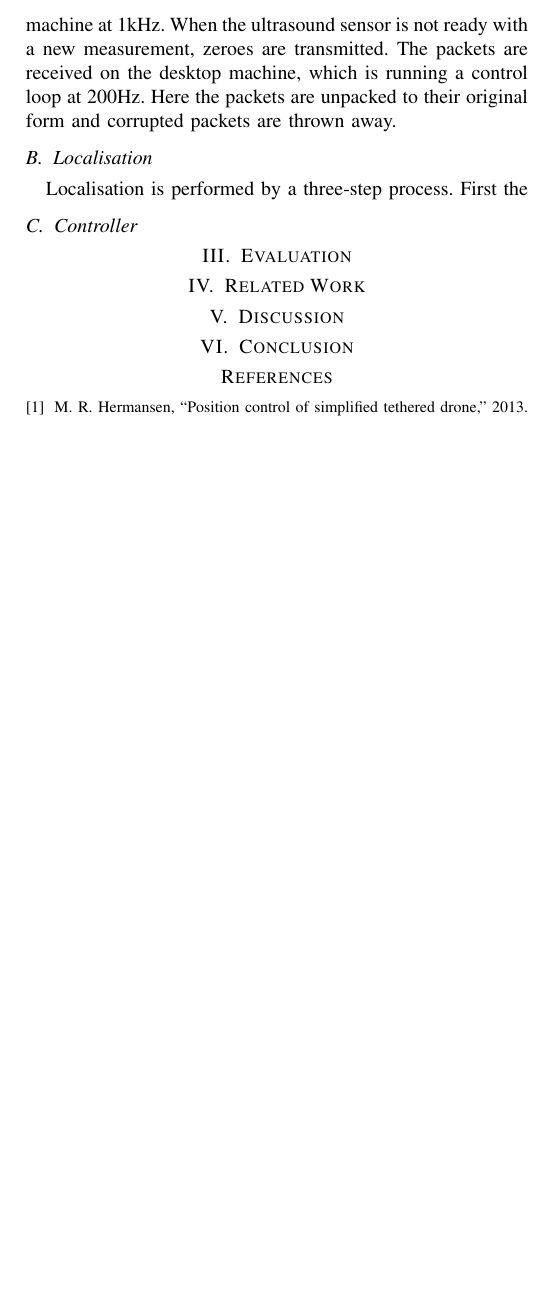
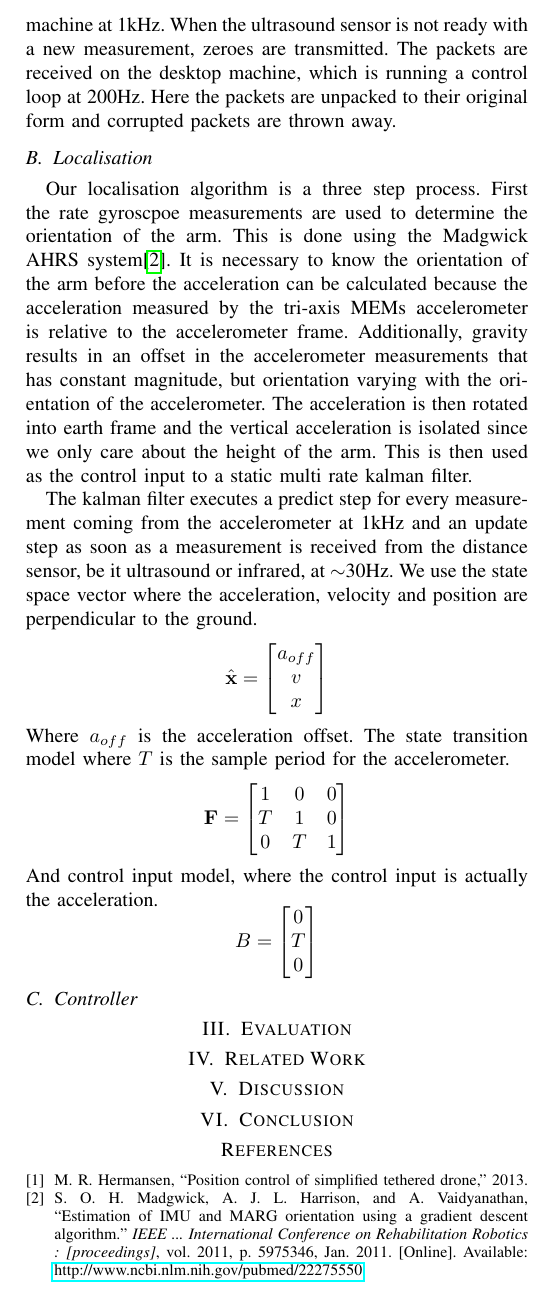
Before and after one commit to skrogh/31015, a LaTeX paper (report/paper/pages/paper.tex, which reads report/paper/pages/implementation.tex): part of page 2 of 2, cut so that both start at the same text, the shorter picture padded with empty space. Compiled offline with pdfLaTeX.

Commit message:
begin localisation subsection

```diff
--- a/report/paper/pages/implementation.tex
+++ b/report/paper/pages/implementation.tex
@@ -25,5 +25,40 @@ the bit is set it signifies the start of a packet. These packets are then sent t
 sensor is not ready with a new measurement, zeroes are transmitted. The packets are received on the desktop machine, which is
 running a control loop at 200Hz. Here the packets are unpacked to their original form and corrupted packets are thrown away.
 \subsection{Localisation}
-Localisation is performed by a three-step process. First the
+Our localisation algorithm is a three step process. First the rate gyroscpoe measurements are used to determine the orientation of
+the arm. This is done using the Madgwick AHRS system\cite{Madgwick2011}. It is necessary to know the orientation of the arm before
+the acceleration can be calculated because the acceleration measured by the tri-axis MEMs accelerometer is relative to the
+accelerometer frame. Additionally, gravity results in an offset in the accelerometer measurements that has constant magnitude, but
+orientation varying with the orientation of the accelerometer. The acceleration is then rotated into earth frame and the vertical
+acceleration is isolated since we only care about the height of the arm.
+This is then used as the control input to a static multi rate kalman filter.
+
+The kalman filter executes a predict step for every measurement coming from the accelerometer at 1kHz and an update step as soon
+as a measurement is received from the distance sensor, be it ultrasound or infrared, at \(\sim\)30Hz. We use the state space
+vector where the acceleration, velocity and position are perpendicular to the ground.
+\begin{equation*}
+	\hat{\mathbf{x}} = \begin{bmatrix}
+		a_{off} \\
+		v \\
+		x
+	\end{bmatrix}
+\end{equation*}
+Where \(a_{off}\) is the acceleration offset.
+The state transition model where \(T\) is the sample period for the accelerometer.
+\begin{equation*}
+	\mathbf{F} = \begin{bmatrix}
+		1 & 0 & 0 \\
+		T & 1 & 0 \\
+		0 & T & 1
+	\end{bmatrix}
+\end{equation*}
+And control input model, where the control input is actually the acceleration.
+\begin{equation*}
+	B = \begin{bmatrix}
+		0 \\
+		T \\
+		0
+	\end{bmatrix}
+\end{equation*}
+
 \subsection{Controller}
```
Also changed, not shown: report/paper/pages/paper.bbl, 1 other file.
